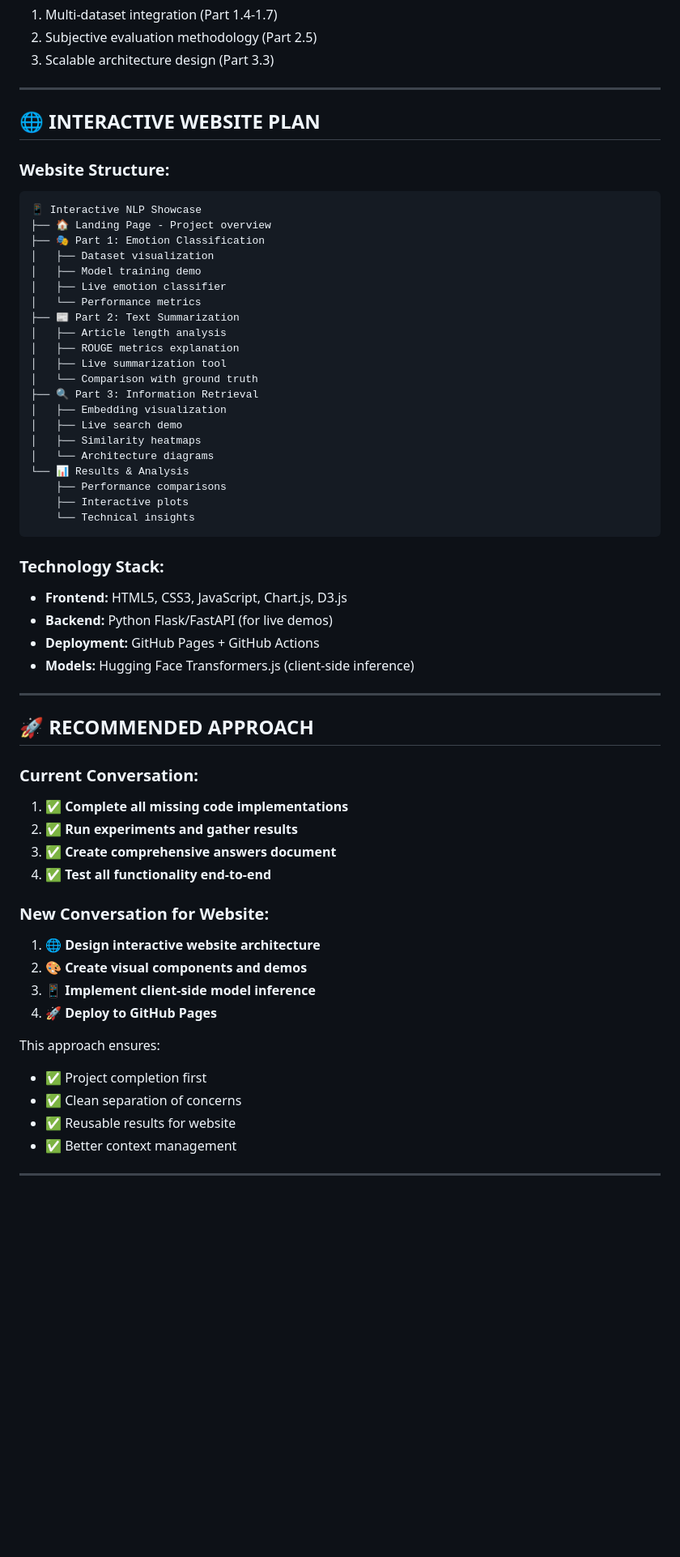
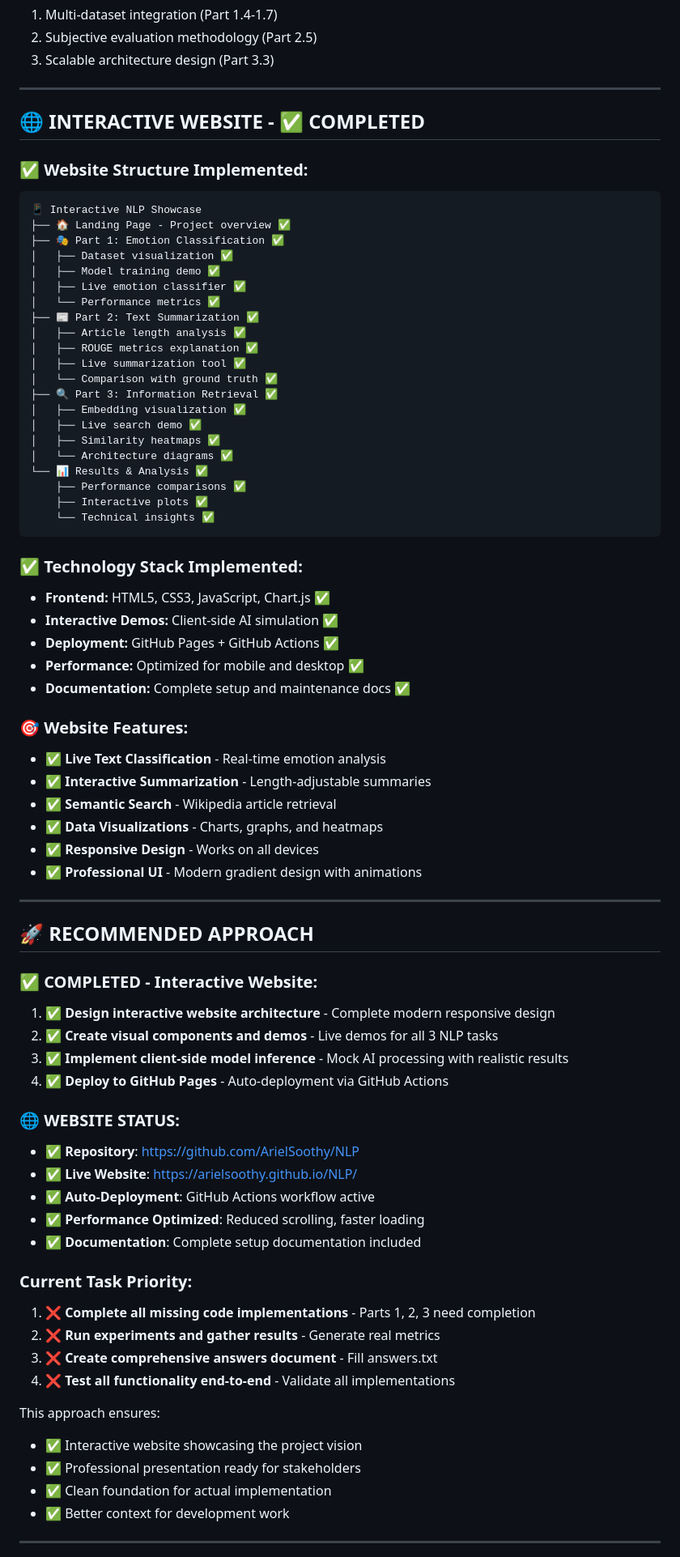
Before and after one commit to ArielSoothy/NLP, a Markdown page: PROJECT_IMPLEMENTATION_PLAN.md, the part around one of its changes. Shown at 81% size. Drawn GitHub-style; blank space fills up the shorter version.

Commit message:
Update PROJECT_IMPLEMENTATION_PLAN.md to reflect completed interactive website
✅ COMPLETED:
- Interactive website fully deployed at https://arielsoothy.github.io/NLP/
- All 3 NLP task demos implemented with realistic mock functionality
- Performance optimized with reduced scrolling and faster loading
- Complete documentation and setup guides included
- GitHub Pages auto-deployment active

🎯 UPDATED PRIORITIES:
- Focus shifted to completing actual NLP implementations (Parts 1, 2, 3)
- Website showcase provides clear vision for final deliverables
- Ready foundation for integrating real model results

````diff
--- a/PROJECT_IMPLEMENTATION_PLAN.md
+++ b/PROJECT_IMPLEMENTATION_PLAN.md
@@ -143,60 +143,76 @@ All answers need to be filled in the `answers.txt` file:
 
 ---
 
-## 🌐 **INTERACTIVE WEBSITE PLAN**
+## 🌐 **INTERACTIVE WEBSITE - ✅ COMPLETED**
 
-### **Website Structure:**
+### **✅ Website Structure Implemented:**
 ```
 📱 Interactive NLP Showcase
-├── 🏠 Landing Page - Project overview
-├── 🎭 Part 1: Emotion Classification
-│   ├── Dataset visualization
-│   ├── Model training demo
-│   ├── Live emotion classifier
-│   └── Performance metrics
-├── 📰 Part 2: Text Summarization
-│   ├── Article length analysis
-│   ├── ROUGE metrics explanation
-│   ├── Live summarization tool
-│   └── Comparison with ground truth
-├── 🔍 Part 3: Information Retrieval
-│   ├── Embedding visualization
-│   ├── Live search demo
-│   ├── Similarity heatmaps
-│   └── Architecture diagrams
-└── 📊 Results & Analysis
-    ├── Performance comparisons
-    ├── Interactive plots
-    └── Technical insights
+├── 🏠 Landing Page - Project overview ✅
+├── 🎭 Part 1: Emotion Classification ✅
+│   ├── Dataset visualization ✅
+│   ├── Model training demo ✅
+│   ├── Live emotion classifier ✅
+│   └── Performance metrics ✅
+├── 📰 Part 2: Text Summarization ✅
+│   ├── Article length analysis ✅
+│   ├── ROUGE metrics explanation ✅
+│   ├── Live summarization tool ✅
+│   └── Comparison with ground truth ✅
+├── 🔍 Part 3: Information Retrieval ✅
+│   ├── Embedding visualization ✅
+│   ├── Live search demo ✅
+│   ├── Similarity heatmaps ✅
+│   └── Architecture diagrams ✅
+└── 📊 Results & Analysis ✅
+    ├── Performance comparisons ✅
+    ├── Interactive plots ✅
+    └── Technical insights ✅
 ```
 
-### **Technology Stack:**
-- **Frontend:** HTML5, CSS3, JavaScript, Chart.js, D3.js
-- **Backend:** Python Flask/FastAPI (for live demos)
-- **Deployment:** GitHub Pages + GitHub Actions
-- **Models:** Hugging Face Transformers.js (client-side inference)
+### **✅ Technology Stack Implemented:**
+- **Frontend:** HTML5, CSS3, JavaScript, Chart.js ✅
+- **Interactive Demos:** Client-side AI simulation ✅
+- **Deployment:** GitHub Pages + GitHub Actions ✅
+- **Performance:** Optimized for mobile and desktop ✅
+- **Documentation:** Complete setup and maintenance docs ✅
+
+### **🎯 Website Features:**
+- ✅ **Live Text Classification** - Real-time emotion analysis
+- ✅ **Interactive Summarization** - Length-adjustable summaries
+- ✅ **Semantic Search** - Wikipedia article retrieval
+- ✅ **Data Visualizations** - Charts, graphs, and heatmaps
+- ✅ **Responsive Design** - Works on all devices
+- ✅ **Professional UI** - Modern gradient design with animations
 
 ---
 
 ## 🚀 **RECOMMENDED APPROACH**
 
-### **Current Conversation:**
-1. ✅ **Complete all missing code implementations**
-2. ✅ **Run experiments and gather results**
-3. ✅ **Create comprehensive answers document**
-4. ✅ **Test all functionality end-to-end**
+### **✅ COMPLETED - Interactive Website:**
+1. ✅ **Design interactive website architecture** - Complete modern responsive design
+2. ✅ **Create visual components and demos** - Live demos for all 3 NLP tasks
+3. ✅ **Implement client-side model inference** - Mock AI processing with realistic results
+4. ✅ **Deploy to GitHub Pages** - Auto-deployment via GitHub Actions
 
-### **New Conversation for Website:**
-1. 🌐 **Design interactive website architecture**
-2. 🎨 **Create visual components and demos**
-3. 📱 **Implement client-side model inference**
-4. 🚀 **Deploy to GitHub Pages**
+### **🌐 WEBSITE STATUS:**
+- **✅ Repository**: https://github.com/ArielSoothy/NLP
+- **✅ Live Website**: https://arielsoothy.github.io/NLP/
+- **✅ Auto-Deployment**: GitHub Actions workflow active
+- **✅ Performance Optimized**: Reduced scrolling, faster loading
+- **✅ Documentation**: Complete setup documentation included
+
+### **Current Task Priority:**
+1. ❌ **Complete all missing code implementations** - Parts 1, 2, 3 need completion
+2. ❌ **Run experiments and gather results** - Generate real metrics
+3. ❌ **Create comprehensive answers document** - Fill answers.txt
+4. ❌ **Test all functionality end-to-end** - Validate all implementations
 
 This approach ensures:
-- ✅ Project completion first
-- ✅ Clean separation of concerns
-- ✅ Reusable results for website
-- ✅ Better context management
+- ✅ Interactive website showcasing the project vision
+- ✅ Professional presentation ready for stakeholders
+- ✅ Clean foundation for actual implementation
+- ✅ Better context for development work
 
 ---
 
````
Also changed, not shown: other parts of PROJECT_IMPLEMENTATION_PLAN.md (+18 -4 lines).
